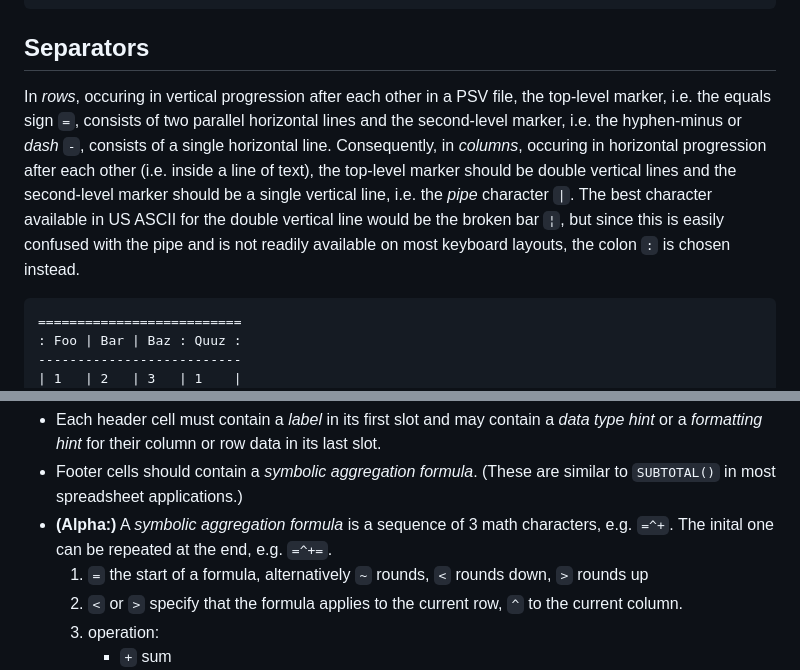
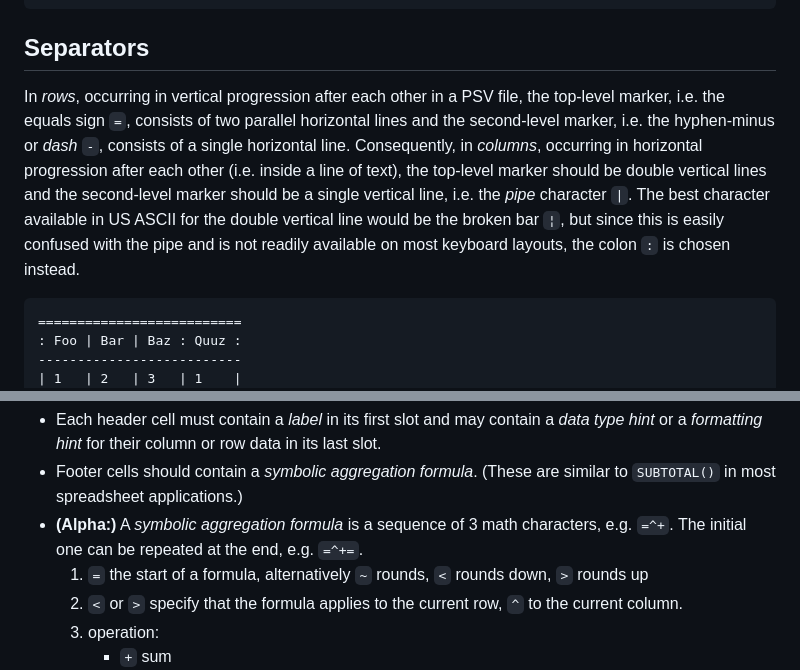
Before and after one commit to psv-format/psv, a Markdown page: spec.md, 2 parts joined by grey strips. Rendered like a GitHub page.

Commit message:
Update spec.md
spell check

```diff
--- a/spec.md
+++ b/spec.md
@@ -38,7 +38,7 @@ _here be tables_
 Separators
 ----------
 
-In _rows_, occuring in vertical progression after each other in a PSV file, the top-level marker, i.e. the equals sign `=`, consists of two parallel horizontal lines and the second-level marker, i.e. the hyphen-minus or _dash_ `-`, consists of a single horizontal line. Consequently, in _columns_, occuring in horizontal progression after each other (i.e. inside a line of text), the top-level marker should be double vertical lines and the second-level marker should be a single vertical line, i.e. the _pipe_ character `|`. The best character available in US ASCII for the double vertical line would be the broken bar `¦`, but since this is easily confused with the pipe and is not readily available on most keyboard layouts, the colon `:` is chosen instead.
+In _rows_, occurring in vertical progression after each other in a PSV file, the top-level marker, i.e. the equals sign `=`, consists of two parallel horizontal lines and the second-level marker, i.e. the hyphen-minus or _dash_ `-`, consists of a single horizontal line. Consequently, in _columns_, occurring in horizontal progression after each other (i.e. inside a line of text), the top-level marker should be double vertical lines and the second-level marker should be a single vertical line, i.e. the _pipe_ character `|`. The best character available in US ASCII for the double vertical line would be the broken bar `¦`, but since this is easily confused with the pipe and is not readily available on most keyboard layouts, the colon `:` is chosen instead.
 
 ~~~~~~~~~~~~~~~~~~~~~~~~~~~~~~~~~~~~~~~~~~~~~~~~~~~~~~~~ markdown
 ==========================
@@ -78,7 +78,7 @@ Contents, Tables
 
 - Each header cell must contain a _label_ in its first slot and may contain a _data type hint_ or a _formatting hint_ for their column or row data in its last slot.
 - Footer cells should contain a _symbolic aggregation formula_. (These are similar to `SUBTOTAL()` in most spreadsheet applications.)
-- **(Alpha:)** A _symbolic aggregation formula_ is a sequence of 3 math characters, e.g. `=^+`. The inital one can be repeated at the end, e.g. `=^+=`.
+- **(Alpha:)** A _symbolic aggregation formula_ is a sequence of 3 math characters, e.g. `=^+`. The initial one can be repeated at the end, e.g. `=^+=`.
    1. `=` the start of a formula, alternatively `~` rounds, `<` rounds down, `>` rounds up
    2. `<` or `>` specify that the formula applies to the current row, `^` to the current column.
    3. operation:
```
Also changed, not shown: other parts of spec.md (+1 -1 lines).
